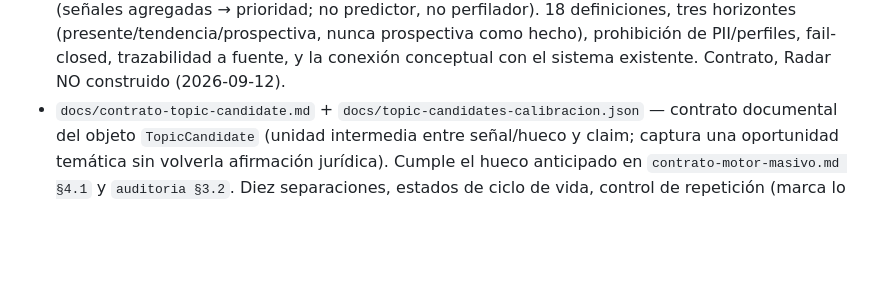
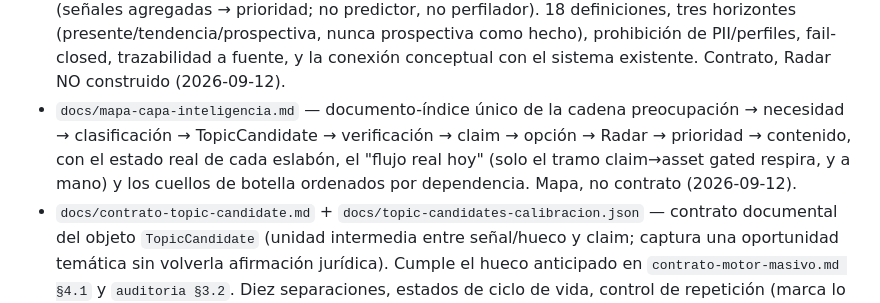
Before and after one commit to contratoslegales848-design/Psyche-creation, a Markdown page: docs/TECHNICAL_STATE.md, the part around the change. Rendered like a GitHub page; blank space fills up the shorter version.

```diff
--- a/docs/TECHNICAL_STATE.md
+++ b/docs/TECHNICAL_STATE.md
@@ -339,6 +339,11 @@ decisión del fundador, no técnica.
   18 definiciones, tres horizontes (presente/tendencia/prospectiva, nunca prospectiva
   como hecho), prohibición de PII/perfiles, fail-closed, trazabilidad a fuente, y la
   conexión conceptual con el sistema existente. Contrato, Radar NO construido (2026-09-12).
+- `docs/mapa-capa-inteligencia.md` — documento-índice único de la cadena
+  preocupación → necesidad → clasificación → TopicCandidate → verificación → claim →
+  opción → Radar → prioridad → contenido, con el estado real de cada eslabón, el
+  "flujo real hoy" (solo el tramo claim→asset gated respira, y a mano) y los cuellos
+  de botella ordenados por dependencia. Mapa, no contrato (2026-09-12).
 - `docs/contrato-topic-candidate.md` + `docs/topic-candidates-calibracion.json` —
   contrato documental del objeto `TopicCandidate` (unidad intermedia entre señal/hueco
   y claim; captura una oportunidad temática sin volverla afirmación jurídica). Cumple el
```
Also changed, not shown: docs/mapa-capa-inteligencia.md (added, +251 -0 lines).
